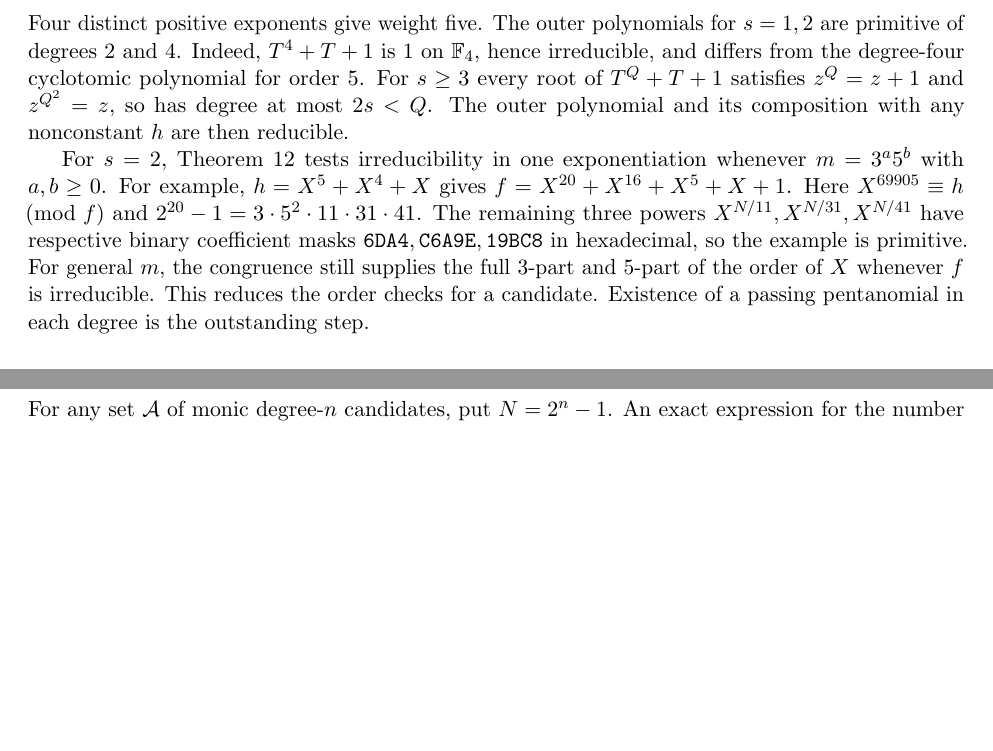
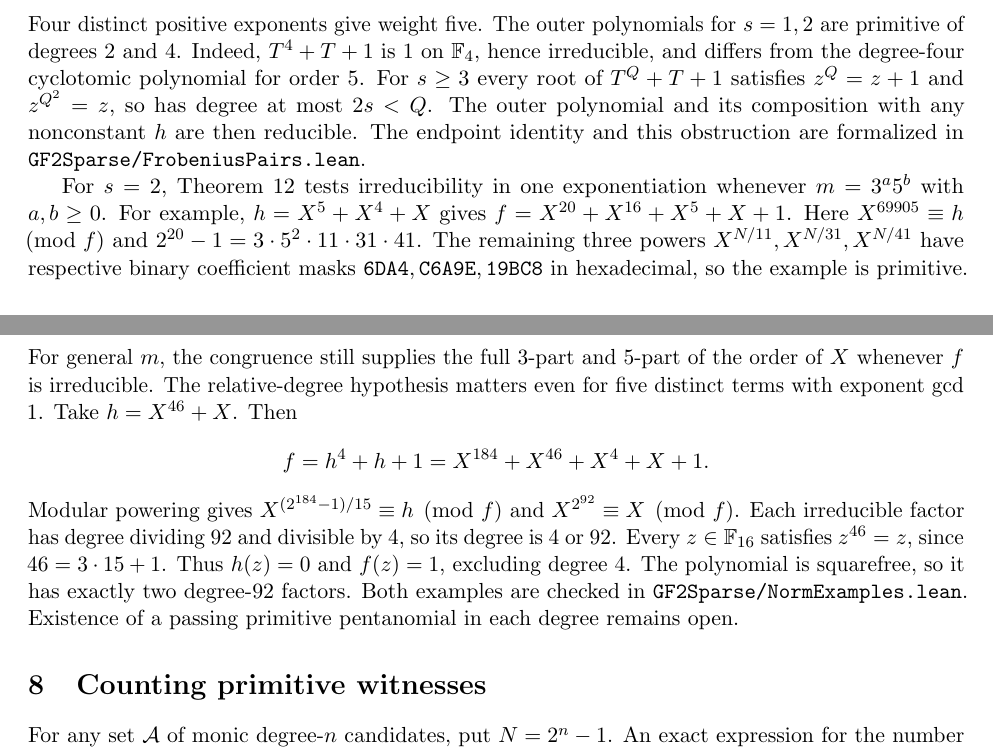
Before and after one commit to rudi-cilibrasi/gf2fun, a LaTeX document (results.tex): two parts of pages 8 and 9 of 9, joined at a grey line, cut so that both start at the same text, the shorter picture padded with empty space. Compiled offline with pdfLaTeX.

Commit message:
Verify a primitive norm example and its two-factor degree-184 counterexample

```diff
--- a/results.tex
+++ b/results.tex
@@ -597,7 +597,8 @@ and differs from the degree-four cyclotomic polynomial for order 5.
 For \(s\ge3\) every root of \(T^Q+T+1\) satisfies
 \(z^Q=z+1\) and \(z^{Q^2}=z\), so has degree at most \(2s<Q\).
 The outer polynomial and its composition with any nonconstant \(h\)
-are then reducible.
+are then reducible. The endpoint identity and this obstruction are
+formalized in \texttt{GF2Sparse/FrobeniusPairs.lean}.
 
 For \(s=2\), Theorem~\ref{thm:composition-norm} tests irreducibility
 in one exponentiation whenever \(m=3^a5^b\) with \(a,b\ge0\).
@@ -610,8 +611,20 @@ binary coefficient masks \(\mathtt{6DA4},\mathtt{C6A9E},\mathtt{19BC8}\)
 in hexadecimal, so the example is primitive.
 For general \(m\), the congruence still supplies the full 3-part and
 5-part of the order of \(X\) whenever \(f\) is irreducible.
-This reduces the order checks for a candidate. Existence of a passing
-pentanomial in each degree is the outstanding step.
+The relative-degree hypothesis matters even for five distinct terms
+with exponent gcd 1. Take \(h=X^{46}+X\). Then
+\[
+ f=h^4+h+1=X^{184}+X^{46}+X^4+X+1.
+\]
+Modular powering gives \(X^{(2^{184}-1)/15}\equiv h\pmod f\) and
+\(X^{2^{92}}\equiv X\pmod f\). Each irreducible factor has degree
+dividing 92 and divisible by 4, so its degree is 4 or 92.
+Every \(z\in\mathbb F_{16}\) satisfies \(z^{46}=z\), since
+\(46=3\cdot15+1\). Thus \(h(z)=0\) and \(f(z)=1\), excluding
+degree 4. The polynomial is squarefree, so it has exactly two
+degree-92 factors. Both examples are checked in
+\texttt{GF2Sparse/NormExamples.lean}.
+Existence of a passing primitive pentanomial in each degree remains open.
 
 \section{Counting primitive witnesses}
 For any set \(\mathcal A\) of monic degree-\(n\) candidates, put \(N=2^n-1\).
```
Also changed, not shown: README.md, results.pdf, 6 other files.
